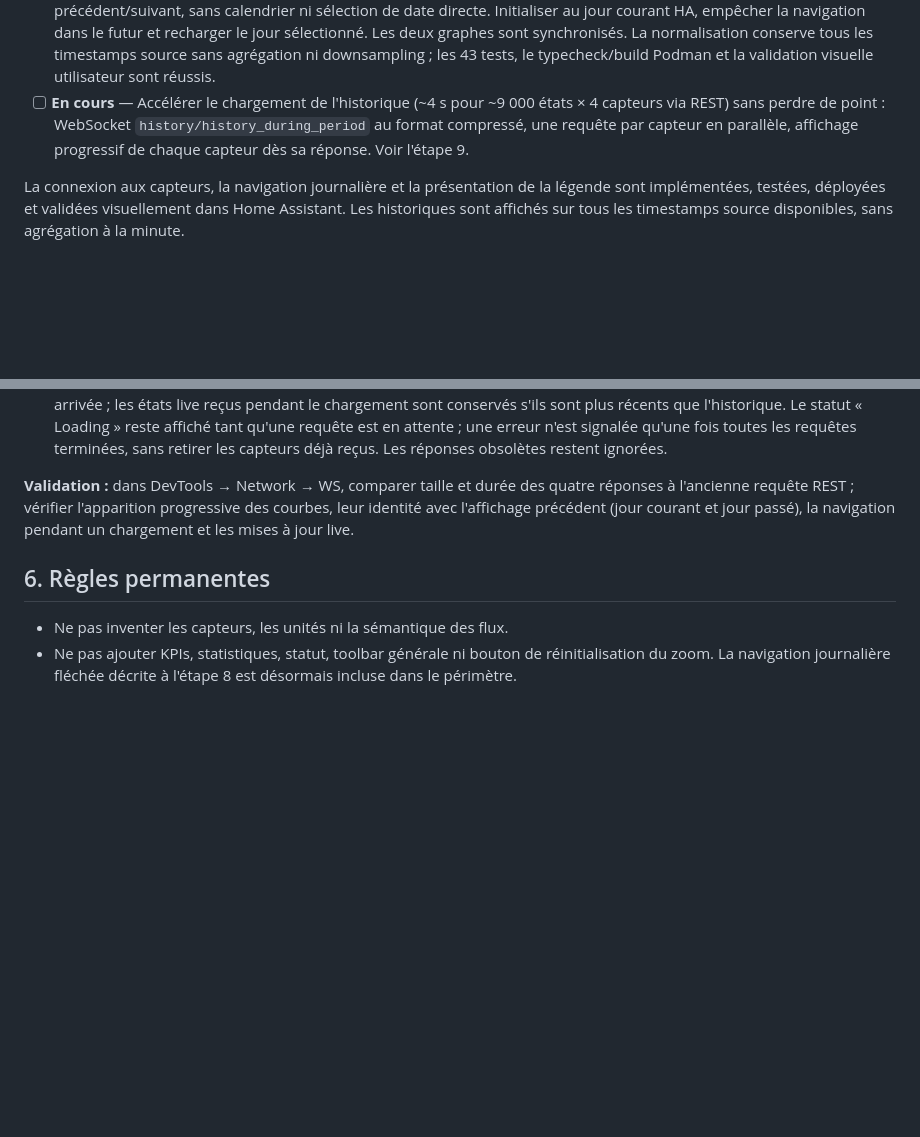
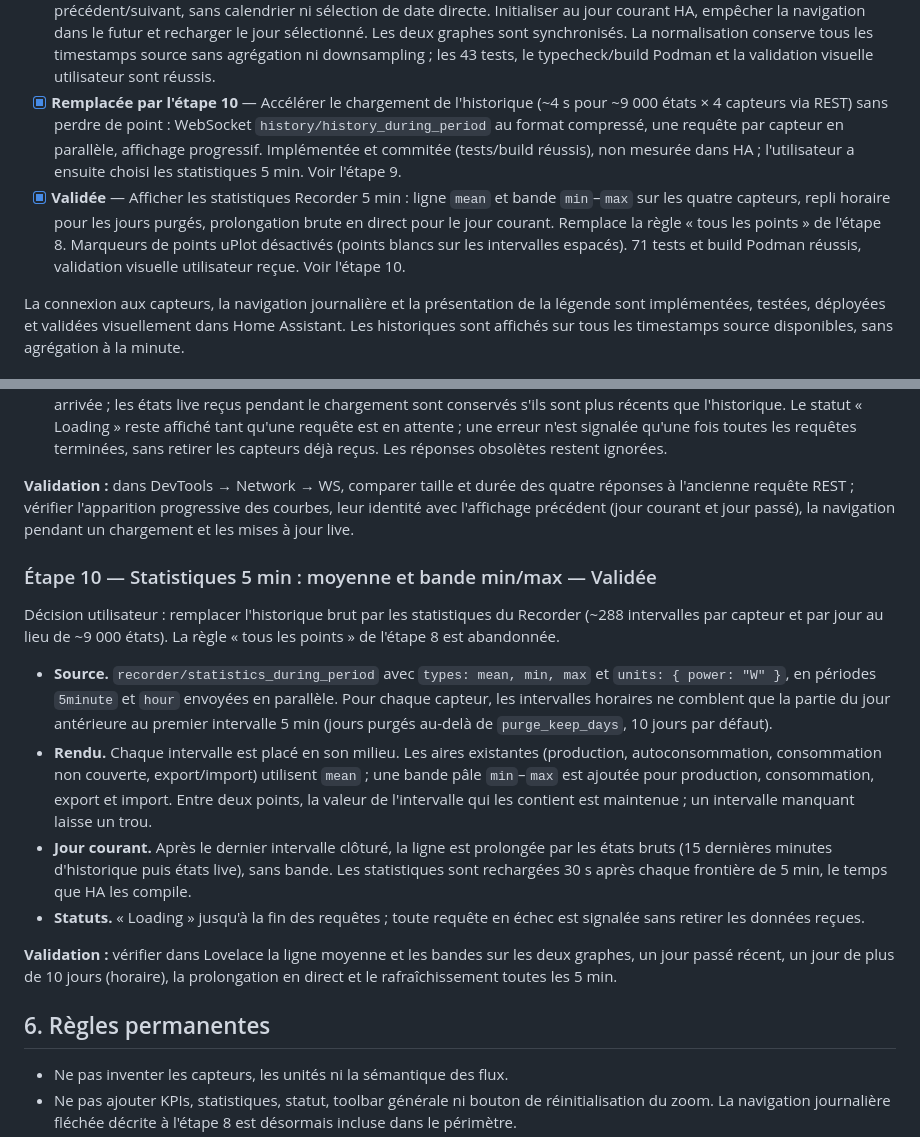
Before and after one commit to XavierBerger/Solar-Router-for-ESPHome-Card, a Markdown page: solar-energy-graphs-card/docs/SOLAR-ENERGY-CARD-DEVELOPMENT-PLAN.md, 2 parts joined by grey strips. Drawn GitHub-style; blank space fills up the shorter version.

```diff
--- a/solar-energy-graphs-card/docs/SOLAR-ENERGY-CARD-DEVELOPMENT-PLAN.md
+++ b/solar-energy-graphs-card/docs/SOLAR-ENERGY-CARD-DEVELOPMENT-PLAN.md
@@ -130,11 +130,18 @@ Ajouter les tâches découvertes sans effacer l'historique utile.
   deux graphes sont synchronisés. La normalisation conserve tous les timestamps
   source sans agrégation ni downsampling ; les 43 tests, le typecheck/build
   Podman et la validation visuelle utilisateur sont réussis.
-- [ ] **En cours** — Accélérer le chargement de l'historique (~4 s pour
-  ~9 000 états × 4 capteurs via REST) sans perdre de point : WebSocket
-  `history/history_during_period` au format compressé, une requête par
-  capteur en parallèle, affichage progressif de chaque capteur dès sa réponse.
-  Voir l'étape 9.
+- [x] **Remplacée par l'étape 10** — Accélérer le chargement de l'historique
+  (~4 s pour ~9 000 états × 4 capteurs via REST) sans perdre de point :
+  WebSocket `history/history_during_period` au format compressé, une requête
+  par capteur en parallèle, affichage progressif. Implémentée et commitée
+  (tests/build réussis), non mesurée dans HA ; l'utilisateur a ensuite choisi
+  les statistiques 5 min. Voir l'étape 9.
+- [x] **Validée** — Afficher les statistiques Recorder 5 min : ligne `mean`
+  et bande `min`–`max` sur les quatre capteurs, repli horaire pour les jours
+  purgés, prolongation brute en direct pour le jour courant. Remplace la règle
+  « tous les points » de l'étape 8. Marqueurs de points uPlot désactivés
+  (points blancs sur les intervalles espacés). 71 tests et build Podman
+  réussis, validation visuelle utilisateur reçue. Voir l'étape 10.
 
 La connexion aux capteurs, la navigation journalière et la présentation de la
 légende sont implémentées, testées, déployées et validées visuellement dans
@@ -312,6 +319,34 @@ quatre réponses à l'ancienne requête REST ; vérifier l'apparition progressiv
 des courbes, leur identité avec l'affichage précédent (jour courant et jour
 passé), la navigation pendant un chargement et les mises à jour live.
 
+### Étape 10 — Statistiques 5 min : moyenne et bande min/max — Validée
+
+Décision utilisateur : remplacer l'historique brut par les statistiques du
+Recorder (~288 intervalles par capteur et par jour au lieu de ~9 000 états).
+La règle « tous les points » de l'étape 8 est abandonnée.
+
+- **Source.** `recorder/statistics_during_period` avec `types: mean, min, max`
+  et `units: { power: "W" }`, en périodes `5minute` et `hour` envoyées en
+  parallèle. Pour chaque capteur, les intervalles horaires ne comblent que la
+  partie du jour antérieure au premier intervalle 5 min (jours purgés au-delà
+  de `purge_keep_days`, 10 jours par défaut).
+- **Rendu.** Chaque intervalle est placé en son milieu. Les aires existantes
+  (production, autoconsommation, consommation non couverte, export/import)
+  utilisent `mean` ; une bande pâle `min`–`max` est ajoutée pour production,
+  consommation, export et import. Entre deux points, la valeur de
+  l'intervalle qui les contient est maintenue ; un intervalle manquant laisse
+  un trou.
+- **Jour courant.** Après le dernier intervalle clôturé, la ligne est
+  prolongée par les états bruts (15 dernières minutes d'historique puis états
+  live), sans bande. Les statistiques sont rechargées 30 s après chaque
+  frontière de 5 min, le temps que HA les compile.
+- **Statuts.** « Loading » jusqu'à la fin des requêtes ; toute requête en
+  échec est signalée sans retirer les données reçues.
+
+**Validation :** vérifier dans Lovelace la ligne moyenne et les bandes sur les
+deux graphes, un jour passé récent, un jour de plus de 10 jours (horaire), la
+prolongation en direct et le rafraîchissement toutes les 5 min.
+
 ## 6. Règles permanentes
 
 - Ne pas inventer les capteurs, les unités ni la sémantique des flux.
```
Also changed, not shown: solar-energy-graphs-card/README.md (+19 -18 lines).
